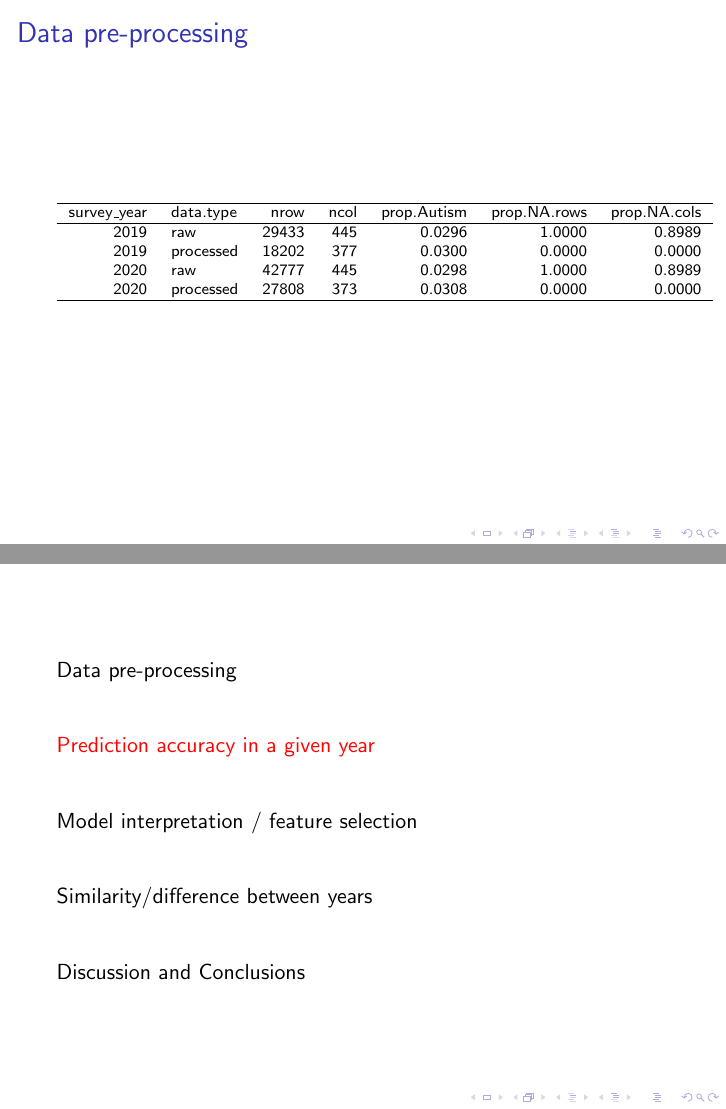
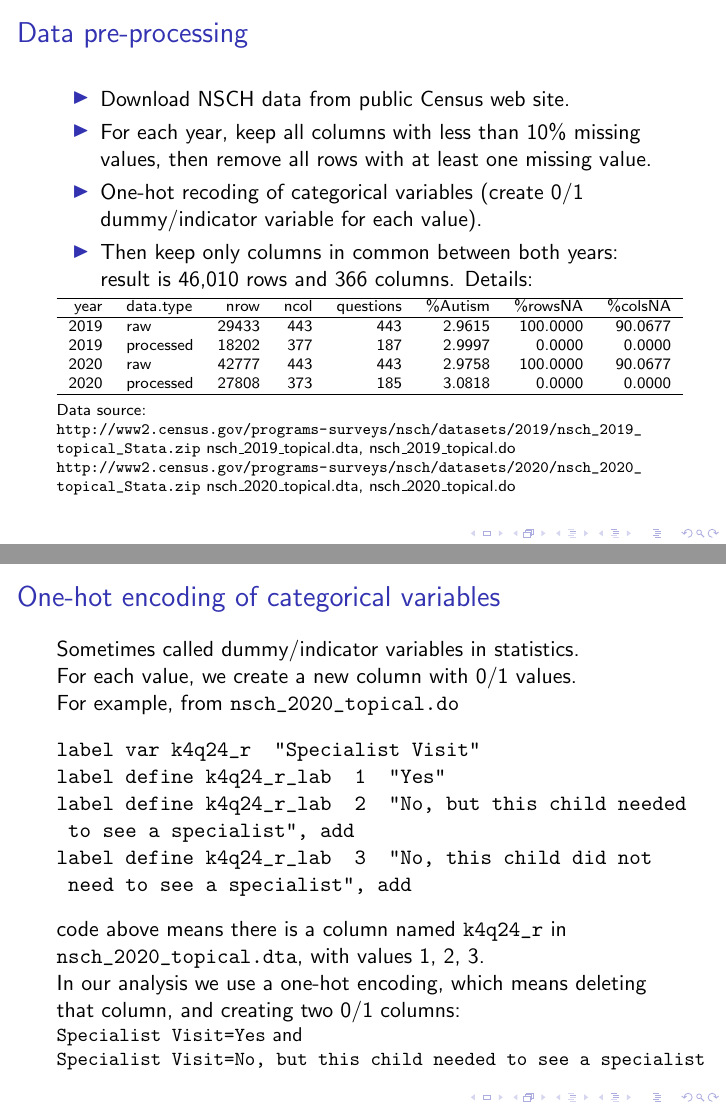
Before and after one commit to tdhock/2024-01-ml-for-autism, LaTeX slides (HOCKING-slides-2024-02-26-ml-for-autism.tex, which reads download-nsch-convert-do-compare.tex): pages 4 and 5 of 27 before the commit and pages 4 and 5 of 28 after it, joined at a grey line. Compiled offline with pdfLaTeX.

Commit message:
pre proc

```diff
--- a/HOCKING-slides-2024-02-26-ml-for-autism.tex
+++ b/HOCKING-slides-2024-02-26-ml-for-autism.tex
@@ -76,25 +76,69 @@
 \begin{frame}
   \frametitle{Data pre-processing}
 
+  \begin{itemize}
+  \item Download NSCH data from public Census web site.
+  \item For each year, keep all columns with less than
+    10\% missing values, then remove all rows with at least one missing value.
+  \item One-hot recoding of categorical variables (create 0/1
+    dummy/indicator variable for each value).
+  \item Then keep only columns in common between both years: result is
+    46,010 rows and 366 columns. Details:
+  \end{itemize}
+
   \scriptsize
 
   \input{download-nsch-convert-do-compare.tex}
+
+Data source:
+
+\url{http://www2.census.gov/programs-surveys/nsch/datasets/2019/nsch_2019_topical_Stata.zip} nsch\_2019\_topical.dta, nsch\_2019\_topical.do
+
+\url{http://www2.census.gov/programs-surveys/nsch/datasets/2020/nsch_2020_topical_Stata.zip} nsch\_2020\_topical.dta, nsch\_2020\_topical.do
+
+\end{frame}
+
+\begin{frame}[fragile]
+  \frametitle{One-hot encoding of categorical variables}
+
+Sometimes called dummy/indicator variables in statistics.
+
+For each value, we create a new column with 0/1 values.
+
+For example, from \verb|nsch_2020_topical.do|
+\begin{verbatim}
+label var k4q24_r  "Specialist Visit"
+label define k4q24_r_lab  1  "Yes"
+label define k4q24_r_lab  2  "No, but this child needed
+ to see a specialist", add
+label define k4q24_r_lab  3  "No, this child did not
+ need to see a specialist", add
+\end{verbatim}
+code above means there is a column named \verb|k4q24_r| in \verb|nsch_2020_topical.dta|, with values 1, 2, 3.
+
+In our analysis we use a one-hot encoding, which means deleting that
+column, and creating two 0/1 columns:
+
+\small
+\verb|Specialist Visit=Yes| and
+\verb|Specialist Visit=No, but this child needed to see a specialist|
+
 \end{frame}
 
 \section{Prediction accuracy in a given year}
 
 \begin{frame}
-  \frametitle{Cross-validation}
+  \frametitle{K-fold cross-validation: a standard algorithm used to estimate the prediction accuracy in machine learning}
   \includegraphics[width=\textwidth]{drawing-cross-validation.pdf}
 \end{frame}
 
 \begin{frame}
-  \frametitle{Cross-validation}
+  \frametitle{10-fold cross-validation for comparing learning algorithms}
   \includegraphics[width=\textwidth]{download-nsch-mlr3batchmark-registry-one-set-all-features.png}
 \end{frame}
 
 \begin{frame}
-  \frametitle{Cross-validation}
+  \frametitle{Summarize 10 folds with mean and standard deviation}
   \includegraphics[width=\textwidth]{download-nsch-mlr3batchmark-registry-one-set-all-features-stats.png}
 \end{frame}
 
--- a/download-nsch-convert-do-compare.tex
+++ b/download-nsch-convert-do-compare.tex
@@ -1,12 +1,12 @@
 % latex table generated in R 4.3.2 by xtable 1.8-4 package
-% Sun Feb 25 08:52:51 2024
-\begin{tabular}{rlrrrrr}
+% Sun Feb 25 15:33:26 2024
+\begin{tabular}{rlrrrrrr}
   \hline
-survey\_year & data.type & nrow & ncol & prop.Autism & prop.NA.rows & prop.NA.cols \\
+year & data.type & nrow & ncol & questions & \%Autism & \%rowsNA & \%colsNA \\
   \hline
- 2019 & raw & 29433 &   445 & 0.0296 & 1.0000 & 0.8989 \\
-   2019 & processed & 18202 &   377 & 0.0300 & 0.0000 & 0.0000 \\
-   2020 & raw & 42777 &   445 & 0.0298 & 1.0000 & 0.8989 \\
-   2020 & processed & 27808 &   373 & 0.0308 & 0.0000 & 0.0000 \\
+ 2019 & raw & 29433 &   443 &   443 & 2.9615 & 100.0000 & 90.0677 \\
+   2019 & processed & 18202 &   377 &   187 & 2.9997 & 0.0000 & 0.0000 \\
+   2020 & raw & 42777 &   443 &   443 & 2.9758 & 100.0000 & 90.0677 \\
+   2020 & processed & 27808 &   373 &   185 & 3.0818 & 0.0000 & 0.0000 \\
    \hline
 \end{tabular}
```
Also changed, not shown: download-nsch-convert-do-compare.csv (+5 -5 lines), HOCKING-slides-2024-02-26-ml-for-autism.pdf, HOCKING-slides-2024-02-26-ml-for-autism.tex (40 more changed lines), 3 other files.
